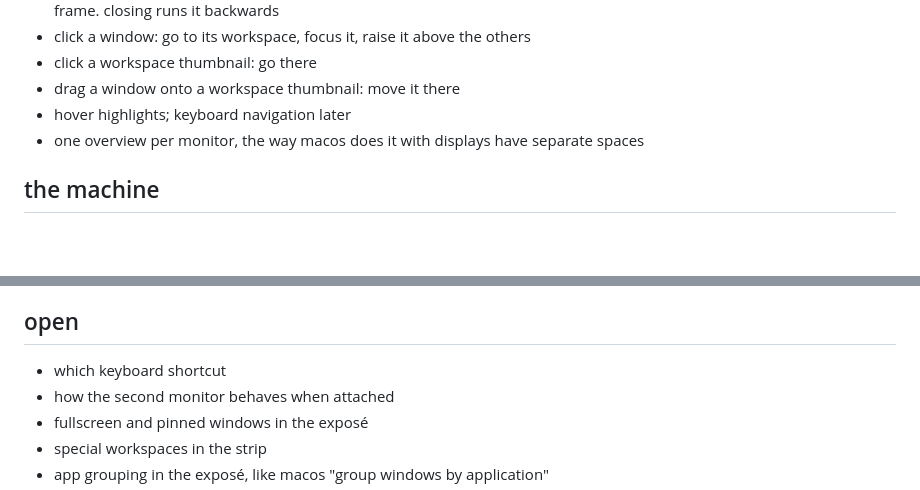
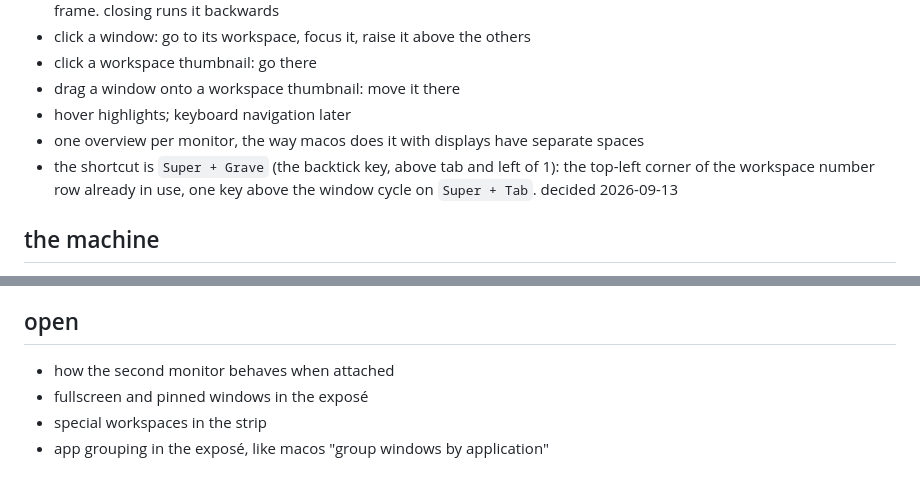
Before and after one commit to z89/synopsis, a Markdown page: docs/brief.md, 2 parts joined by grey strips. Drawn GitHub-style; blank space fills up the shorter version.

```diff
--- a/docs/brief.md
+++ b/docs/brief.md
@@ -15,6 +15,7 @@ macos tahoe mission control, on hyprland workspaces instead of spaces.
 - drag a window onto a workspace thumbnail: move it there
 - hover highlights; keyboard navigation later
 - one overview per monitor, the way macos does it with displays have separate spaces
+- the shortcut is `Super + Grave` (the backtick key, above tab and left of 1): the top-left corner of the workspace number row already in use, one key above the window cycle on `Super + Tab`. decided 2026-09-13
 
 ## the machine
 
@@ -46,7 +47,6 @@ hyprland renders a window for capture even when it is hidden, but only sends fra
 
 ## open
 
-- which keyboard shortcut
 - how the second monitor behaves when attached
 - fullscreen and pinned windows in the exposé
 - special workspaces in the strip
```
Also changed, not shown: docs/plan.md (+1 -2 lines).
